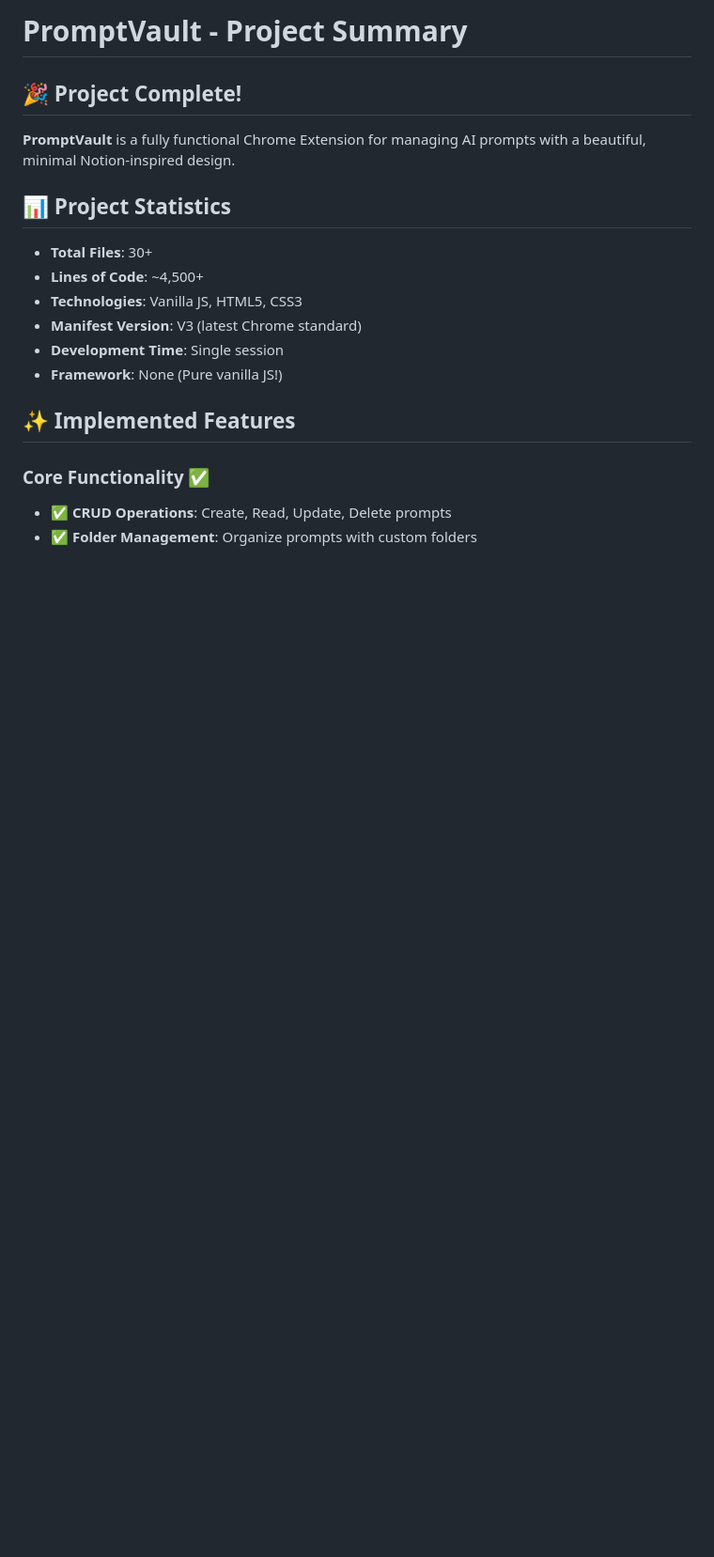
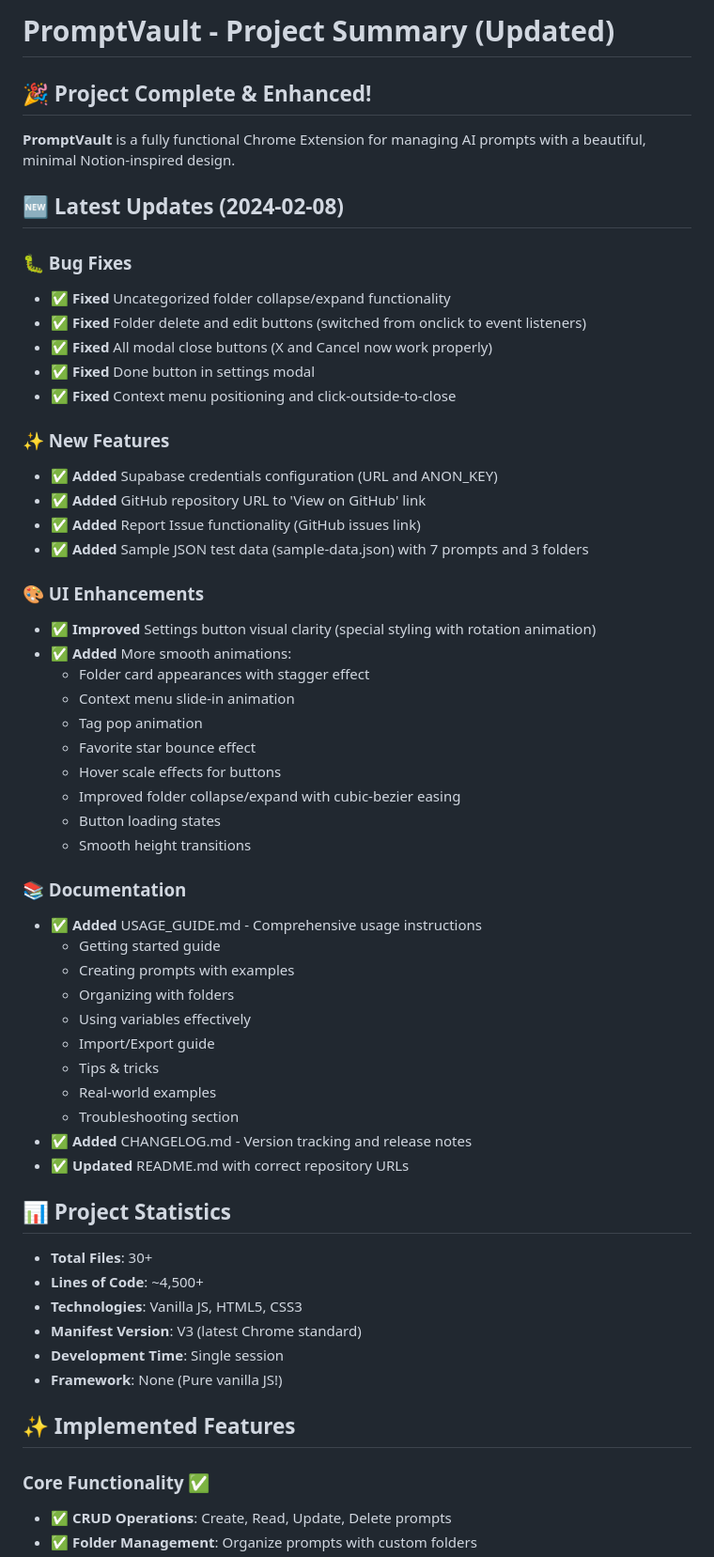
Before and after one commit to Leks2000/Promptory, a Markdown page: PROJECT_SUMMARY.md, the part around the change. Shown at 94% size. Drawn GitHub-style; blank space fills up the shorter version.

Commit message:
docs: Update PROJECT_SUMMARY with latest improvements
- ✅ Document all bug fixes (Uncategorized folder, modal buttons, etc.)
- ✅ Document new features (Supabase config, GitHub links, sample data)
- ✅ Document UI enhancements (animations, settings button styling)
- ✅ Document new documentation files (USAGE_GUIDE, CHANGELOG)
- 📊 Complete project status update

```diff
--- a/PROJECT_SUMMARY.md
+++ b/PROJECT_SUMMARY.md
@@ -1,8 +1,48 @@
-# PromptVault - Project Summary
+# PromptVault - Project Summary (Updated)
 
-## 🎉 Project Complete!
+## 🎉 Project Complete & Enhanced!
 
 **PromptVault** is a fully functional Chrome Extension for managing AI prompts with a beautiful, minimal Notion-inspired design.
+
+## 🆕 Latest Updates (2024-02-08)
+
+### 🐛 Bug Fixes
+- ✅ **Fixed** Uncategorized folder collapse/expand functionality
+- ✅ **Fixed** Folder delete and edit buttons (switched from onclick to event listeners)
+- ✅ **Fixed** All modal close buttons (X and Cancel now work properly)
+- ✅ **Fixed** Done button in settings modal
+- ✅ **Fixed** Context menu positioning and click-outside-to-close
+
+### ✨ New Features
+- ✅ **Added** Supabase credentials configuration (URL and ANON_KEY)
+- ✅ **Added** GitHub repository URL to 'View on GitHub' link
+- ✅ **Added** Report Issue functionality (GitHub issues link)
+- ✅ **Added** Sample JSON test data (sample-data.json) with 7 prompts and 3 folders
+
+### 🎨 UI Enhancements
+- ✅ **Improved** Settings button visual clarity (special styling with rotation animation)
+- ✅ **Added** More smooth animations:
+  - Folder card appearances with stagger effect
+  - Context menu slide-in animation
+  - Tag pop animation
+  - Favorite star bounce effect
+  - Hover scale effects for buttons
+  - Improved folder collapse/expand with cubic-bezier easing
+  - Button loading states
+  - Smooth height transitions
+
+### 📚 Documentation
+- ✅ **Added** USAGE_GUIDE.md - Comprehensive usage instructions
+  - Getting started guide
+  - Creating prompts with examples
+  - Organizing with folders
+  - Using variables effectively
+  - Import/Export guide
+  - Tips & tricks
+  - Real-world examples
+  - Troubleshooting section
+- ✅ **Added** CHANGELOG.md - Version tracking and release notes
+- ✅ **Updated** README.md with correct repository URLs
 
 ## 📊 Project Statistics
 
```
